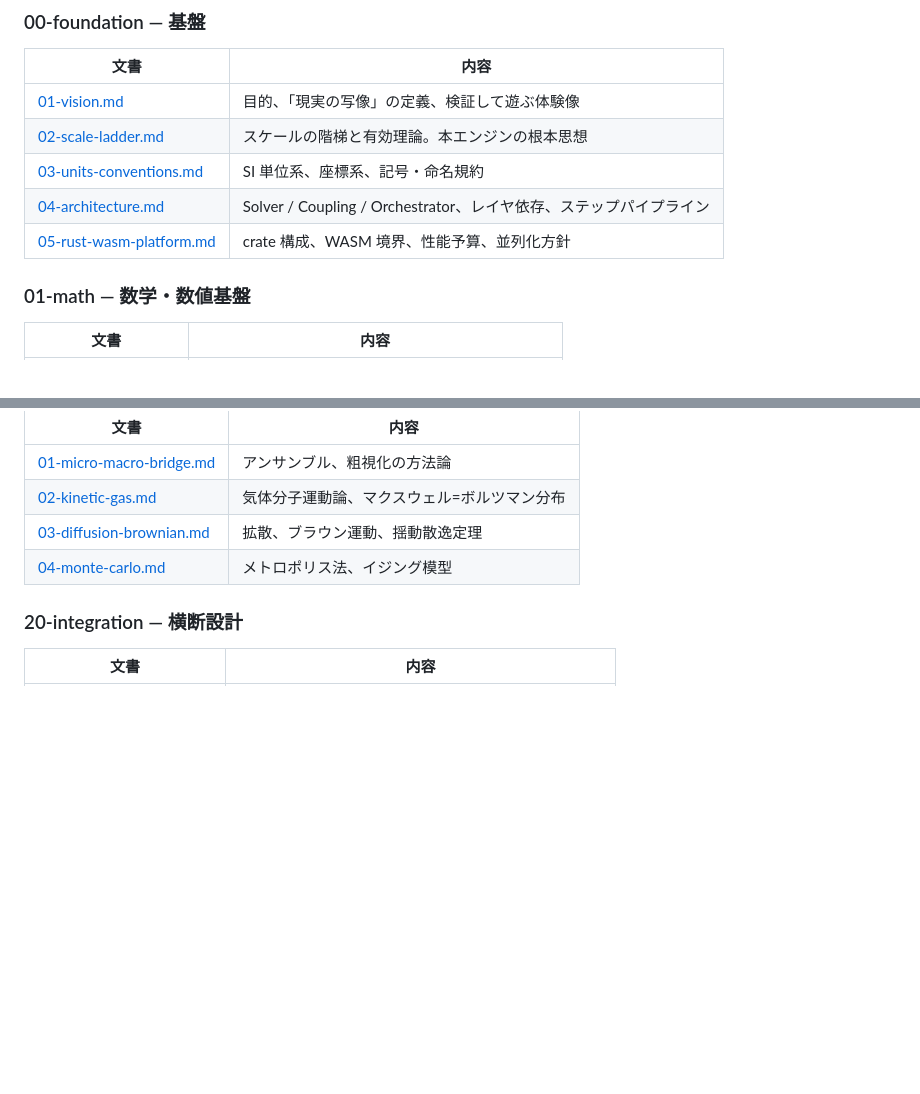
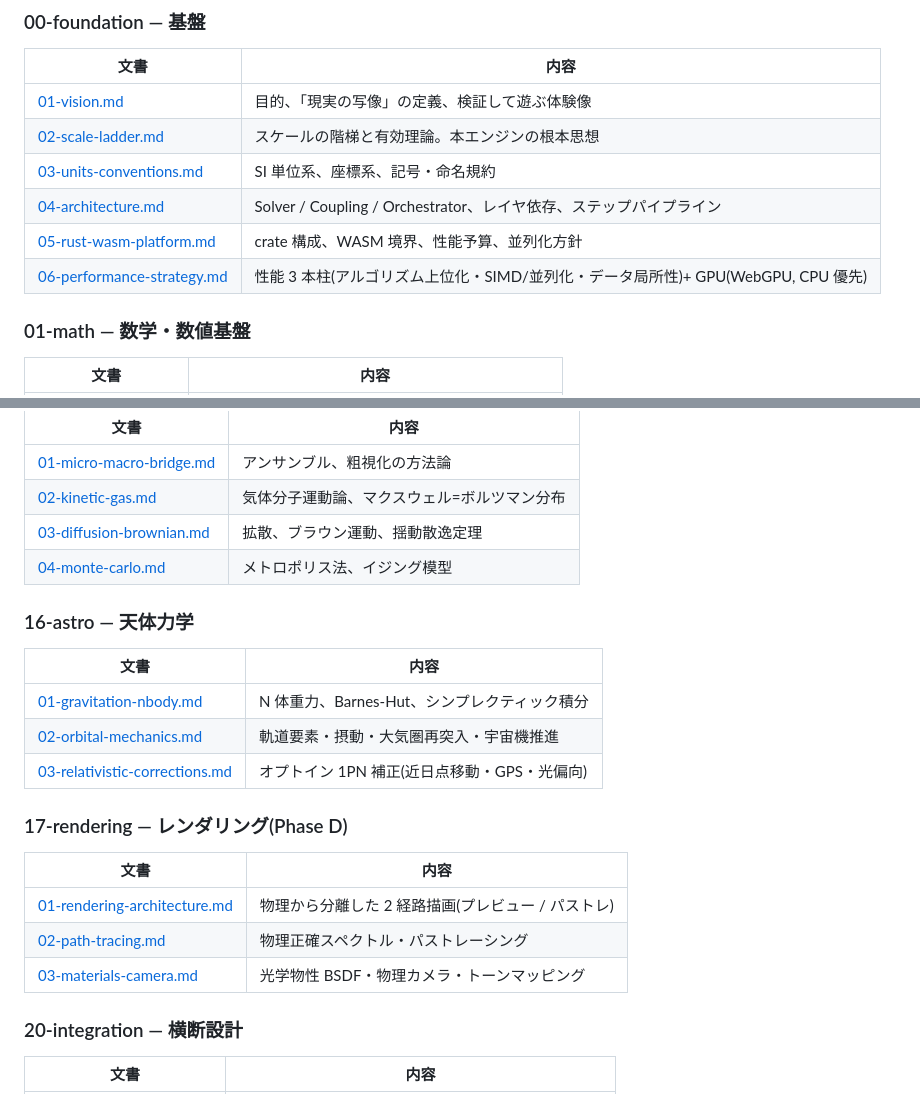
Before and after one commit to HirokiMorikawa/simulator, a Markdown page: docs/README.md, 2 parts joined by grey strips. Rendered like a GitHub page; blank space fills up the shorter version.

Commit message:
docs: README 更新 (天体・レンダリング・性能戦略を目次に追加、v2)
Co-Authored-By: Claude Fable 5 <noreply@anthropic.com>
Claude-Session: https://claude.ai/code/session_01TvaqpWA42oF1PqtEaH1nSY

```diff
--- a/docs/README.md
+++ b/docs/README.md
@@ -24,6 +24,7 @@
 | [03-units-conventions.md](00-foundation/03-units-conventions.md) | SI 単位系、座標系、記号・命名規約 |
 | [04-architecture.md](00-foundation/04-architecture.md) | Solver / Coupling / Orchestrator、レイヤ依存、ステップパイプライン |
 | [05-rust-wasm-platform.md](00-foundation/05-rust-wasm-platform.md) | crate 構成、WASM 境界、性能予算、並列化方針 |
+| [06-performance-strategy.md](00-foundation/06-performance-strategy.md) | 性能 3 本柱(アルゴリズム上位化・SIMD/並列化・データ局所性)+ GPU(WebGPU, CPU 優先) |
 
 ### 01-math — 数学・数値基盤
 | 文書 | 内容 |
@@ -84,6 +85,20 @@
 | [03-diffusion-brownian.md](15-statistical/03-diffusion-brownian.md) | 拡散、ブラウン運動、揺動散逸定理 |
 | [04-monte-carlo.md](15-statistical/04-monte-carlo.md) | メトロポリス法、イジング模型 |
 
+### 16-astro — 天体力学
+| 文書 | 内容 |
+|---|---|
+| [01-gravitation-nbody.md](16-astro/01-gravitation-nbody.md) | N 体重力、Barnes-Hut、シンプレクティック積分 |
+| [02-orbital-mechanics.md](16-astro/02-orbital-mechanics.md) | 軌道要素・摂動・大気圏再突入・宇宙機推進 |
+| [03-relativistic-corrections.md](16-astro/03-relativistic-corrections.md) | オプトイン 1PN 補正(近日点移動・GPS・光偏向) |
+
+### 17-rendering — レンダリング(Phase D)
+| 文書 | 内容 |
+|---|---|
+| [01-rendering-architecture.md](17-rendering/01-rendering-architecture.md) | 物理から分離した 2 経路描画(プレビュー / パストレ) |
+| [02-path-tracing.md](17-rendering/02-path-tracing.md) | 物理正確スペクトル・パストレーシング |
+| [03-materials-camera.md](17-rendering/03-materials-camera.md) | 光学物性 BSDF・物理カメラ・トーンマッピング |
+
 ### 20-integration — 横断設計
 | 文書 | 内容 |
 |---|---|
```
Also changed, not shown: 1 other file.
